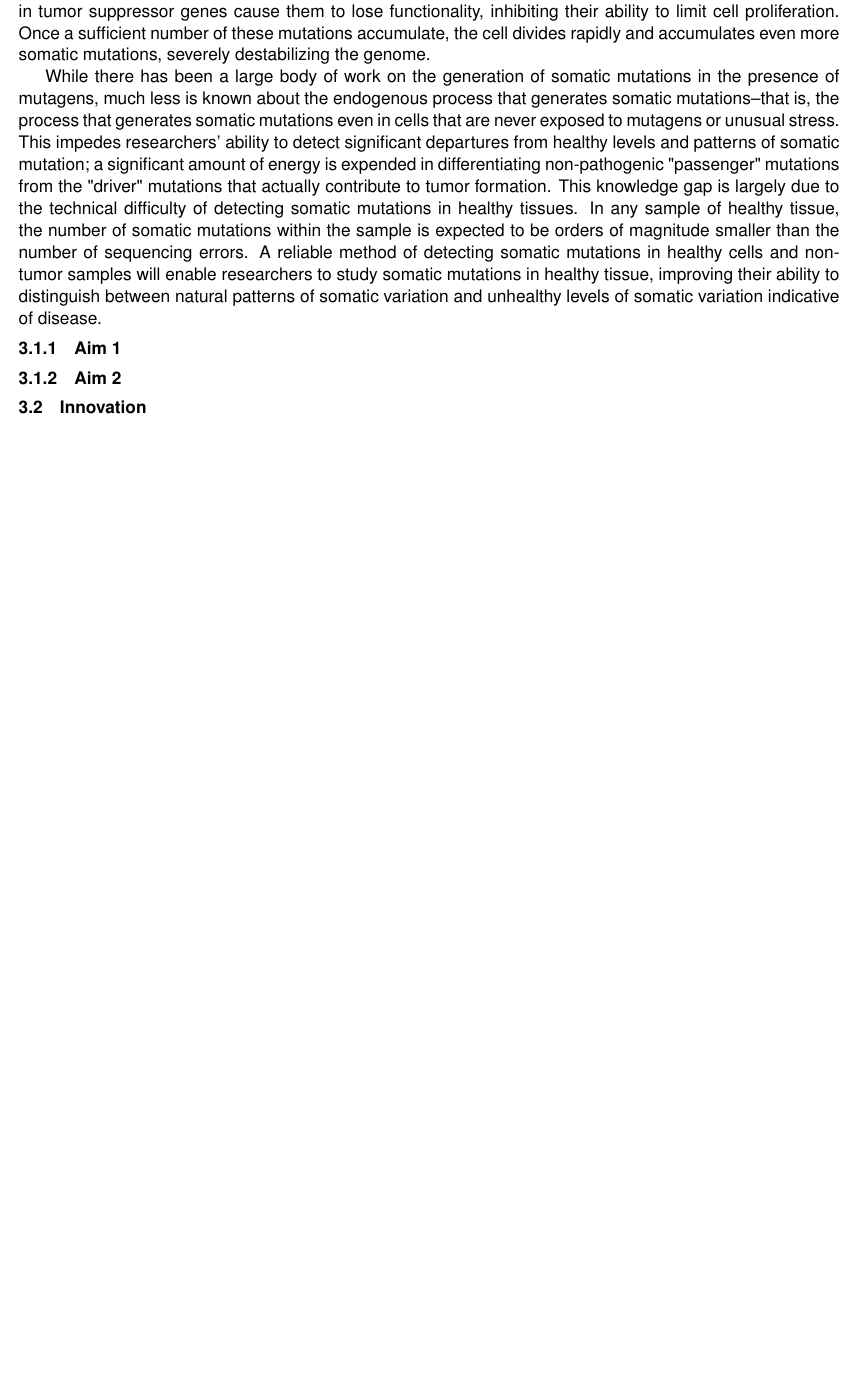
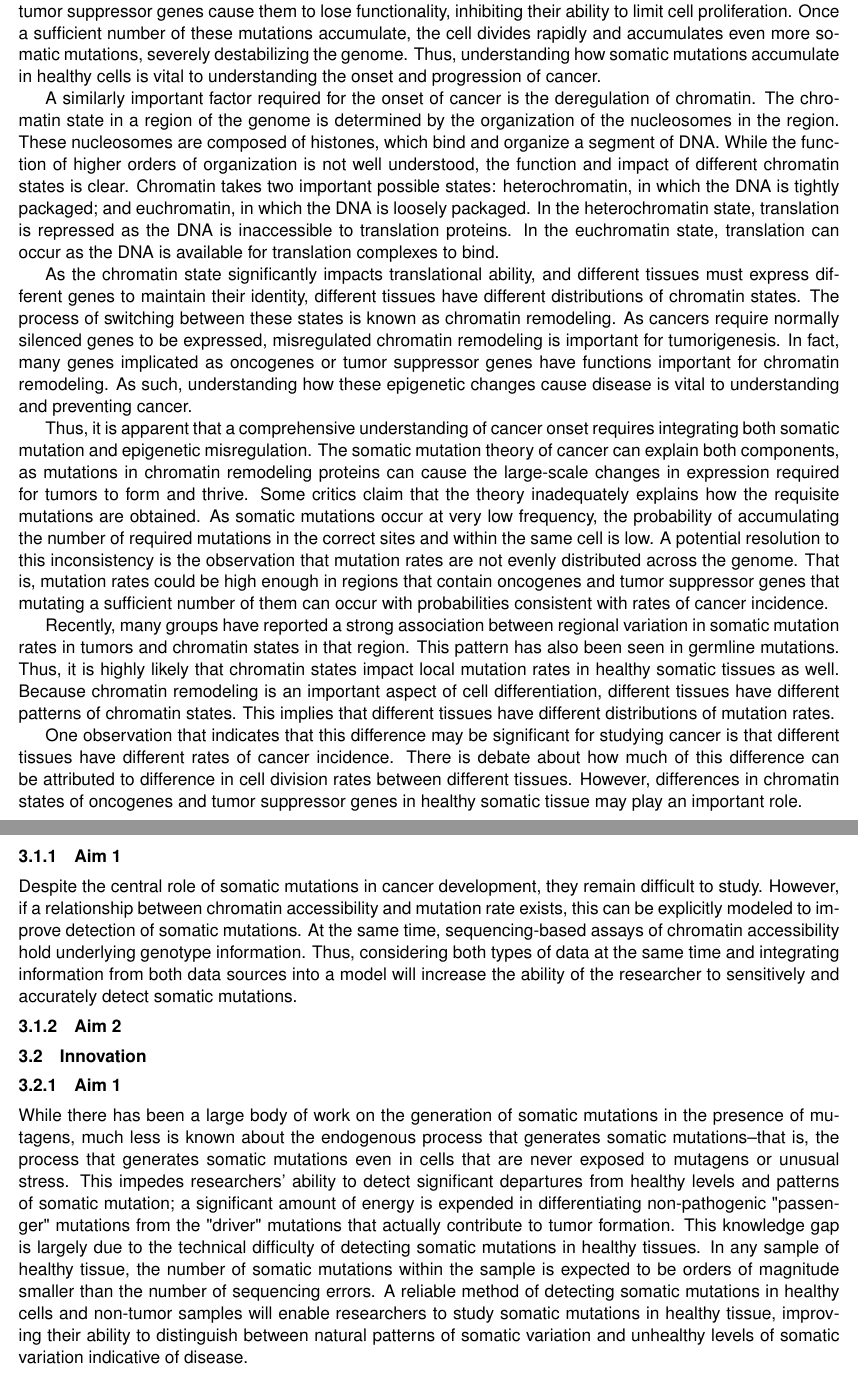
Before and after one commit to adamjorr/comps, a LaTeX document (chromatin-mutation/Orr_comprehensive.tex): part of page 4 of 4 before the commit and two parts of pages 4 and 5 of 5 after it, the two joined at a grey line, cut so that both start at the same text, the shorter picture padded with empty space. Compiled offline with pdfLaTeX.

Commit message:
moar words

```diff
--- a/chromatin-mutation/Orr_comprehensive.tex
+++ b/chromatin-mutation/Orr_comprehensive.tex
@@ -31,28 +31,54 @@ This theory posits that cancers arise in multicellular organisms when somatic ce
 Important mutations in oncogenes cause them to be over activated, promoting unnecessary cell proliferation.
 In contrast, relevant mutations in tumor suppressor genes cause them to lose functionality, inhibiting their ability to limit cell proliferation.
 Once a sufficient number of these mutations accumulate, the cell divides rapidly and accumulates even more somatic mutations, severely destabilizing the genome.
+Thus, understanding how somatic mutations accumulate in healthy cells is vital to understanding the onset and progression of cancer.
 
-While there has been a large body of work on the generation of somatic mutations in the presence of mutagens, much less is known about the endogenous process that generates somatic mutations--that is, the process that generates somatic mutations even in cells that are never exposed to mutagens or unusual stress.
-% Despite the critical role somatic mutations play in tumorigenesis, these mutations are usually studied only in tumors, as there are a sufficient number of mutations that a significant number can be detected at modest sequencing depth.
-% However, most of these mutations did not cause the tumor, and occur only after the tumor has formed.
-This impedes researchers' ability to detect significant departures from healthy levels and patterns of somatic mutation;
-a significant amount of energy is expended in differentiating non-pathogenic "passenger" mutations from the "driver" mutations that actually contribute to tumor formation.
-This knowledge gap is largely due to the technical difficulty of detecting somatic mutations in healthy tissues.
-In any sample of healthy tissue, the number of somatic mutations within the sample is expected to be orders of magnitude smaller than the number of sequencing errors.
-A reliable method of detecting somatic mutations in healthy cells and non-tumor samples will enable researchers to study somatic mutations in healthy tissue, improving their ability to distinguish between natural patterns of somatic variation and unhealthy levels of somatic variation indicative of disease.
+%why study chromatin accessibility?
+A similarly important factor required for the onset of cancer is the deregulation of chromatin.
+The chromatin state in a region of the genome is determined by the organization of the nucleosomes in the region.
+These nucleosomes are composed of histones, which bind and organize a segment of DNA.
+While the function of higher orders of organization is not well understood, the function and impact of different chromatin states is clear.
+Chromatin takes two important possible states: heterochromatin, in which the DNA is tightly packaged; and euchromatin, in which the DNA is loosely packaged.
+In the heterochromatin state, translation is repressed as the DNA is inaccessible to translation proteins.
+In the euchromatin state, translation can occur as the DNA is available for translation complexes to bind.
 
-% take cancer biology from purely historical to active
+As the chromatin state significantly impacts translational ability, and different tissues must express different genes to maintain their identity, different tissues have different distributions of chromatin states.
+The process of switching between these states is known as chromatin remodeling.
+As cancers require normally silenced genes to be expressed, misregulated chromatin remodeling is important for tumorigenesis.
+In fact, many genes implicated as oncogenes or tumor suppressor genes have functions important for chromatin remodeling.
+As such, understanding how these epigenetic changes cause disease is vital to understanding and preventing cancer.
 
-% why study somatic mutation?
 
-% why study chromatin accessibility?
+% why study the interface of somatic mutation and chromatin accessibility?
+Thus, it is apparent that a comprehensive understanding of cancer onset requires integrating both somatic mutation and epigenetic misregulation.
+The somatic mutation theory of cancer can explain both components, as mutations in chromatin remodeling proteins can cause the large-scale changes in expression required for tumors to form and thrive.
+Some critics claim that the theory inadequately explains how the requisite mutations are obtained.
+As somatic mutations occur at very low frequency, the probability of accumulating the number of required mutations in the correct sites and within the same cell is low.
+A potential resolution to this inconsistency is the observation that mutation rates are not evenly distributed across the genome.
+That is, mutation rates could be high enough in regions that contain oncogenes and tumor suppressor genes that mutating a sufficient number of them can occur with probabilities consistent with rates of cancer incidence.
+
+Recently, many groups have reported a strong association between regional variation in somatic mutation rates in tumors and chromatin states in that region.
+This pattern has also been seen in germline mutations.
+Thus, it is highly likely that chromatin states impact local mutation rates in healthy somatic tissues as well.
+Because chromatin remodeling is an important aspect of cell differentiation, different tissues have different patterns of chromatin states.
+This implies that different tissues have different distributions of mutation rates.
+
+One observation that indicates that this difference may be significant for studying cancer is that different tissues have different rates of cancer incidence.
+There is debate about how much of this difference can be attributed to difference in cell division rates between different tissues.
+However, differences in chromatin states of oncogenes and tumor suppressor genes in healthy somatic tissue may play an important role.
 
 % Aim 1 of this project is to develop a novel bioinformatic pipeline to detect somatic mutations and estimate chromatin accessibility across the genome in somatic samples.
 \subsubsection{Aim 1}
 
 % why do we need a method to jointly detect somatic mutations and chromatin accessibility?
+Despite the central role of somatic mutations in cancer development, they remain difficult to study.
+However, if a relationship between chromatin accessibility and mutation rate exists, this can be explicitly modeled to improve detection of somatic mutations.
+At the same time, sequencing-based assays of chromatin accessibility hold underlying genotype information.
+Thus, considering both types of data at the same time and integrating information from both data sources into a model will increase the ability of the researcher to sensitively and accurately detect somatic mutations.
 
 % how will this method change the field if it is achieved?
+% reduce sequencing costs - less covg necessary initially, doesn't throw away  information from ATAC-seq
+%
 
 %%%%%%%%%%%%% aim 2 %%%%%%%%%%%%%%%%
 
@@ -77,6 +103,18 @@ A reliable method of detecting somatic mutations in healthy cells and non-tumor
 
 \subsubsection{Aim 1}
 
+While there has been a large body of work on the generation of somatic mutations in the presence of mutagens, much less is known about the endogenous process that generates somatic mutations--that is, the process that generates somatic mutations even in cells that are never exposed to mutagens or unusual stress.
+% Despite the critical role somatic mutations play in tumorigenesis, these mutations are usually studied only in tumors, as there are a sufficient number of mutations that a significant number can be detected at modest sequencing depth.
+% However, most of these mutations did not cause the tumor, and occur only after the tumor has formed.
+This impedes researchers' ability to detect significant departures from healthy levels and patterns of somatic mutation; a significant amount of energy is expended in differentiating non-pathogenic "passenger" mutations from the "driver" mutations that actually contribute to tumor formation.
+This knowledge gap is largely due to the technical difficulty of detecting somatic mutations in healthy tissues.
+In any sample of healthy tissue, the number of somatic mutations within the sample is expected to be orders of magnitude smaller than the number of sequencing errors.
+A reliable method of detecting somatic mutations in healthy cells and non-tumor samples will enable researchers to study somatic mutations in healthy tissue, improving their ability to distinguish between natural patterns of somatic variation and unhealthy levels of somatic variation indicative of disease.
+
+% take cancer biology from purely historical to active
+
+% if mutations coincide with chromatin accessibility, that can be modeled.
+
 % what's new about software that detects somatic mutations and estimates chromatin accessibility?
 
 \subsubsection{Aim 2}
```
Also changed, not shown: chromatin-mutation/Orr_comprehensive.tex (2 more changed lines).
